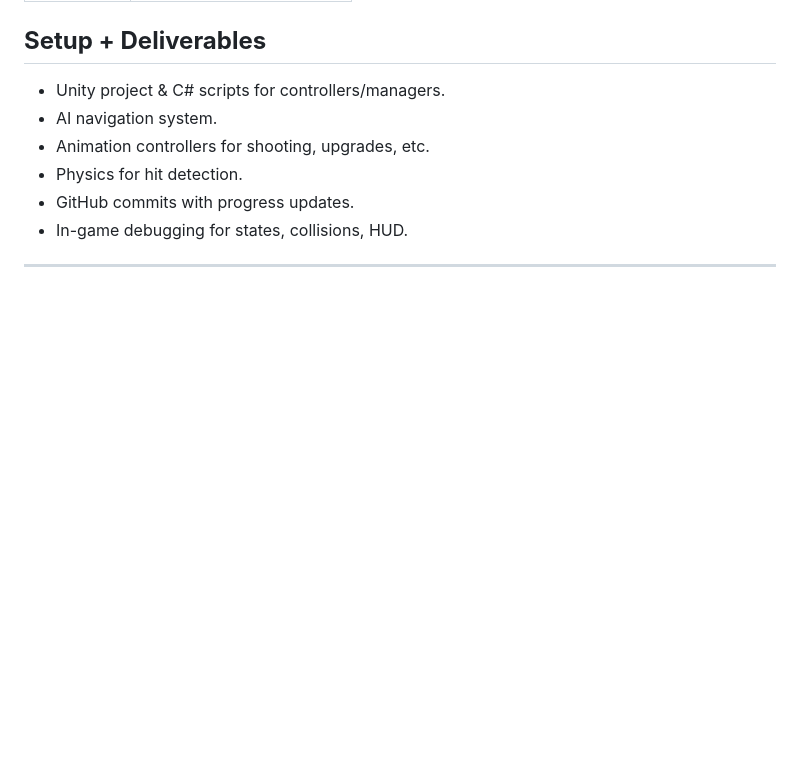
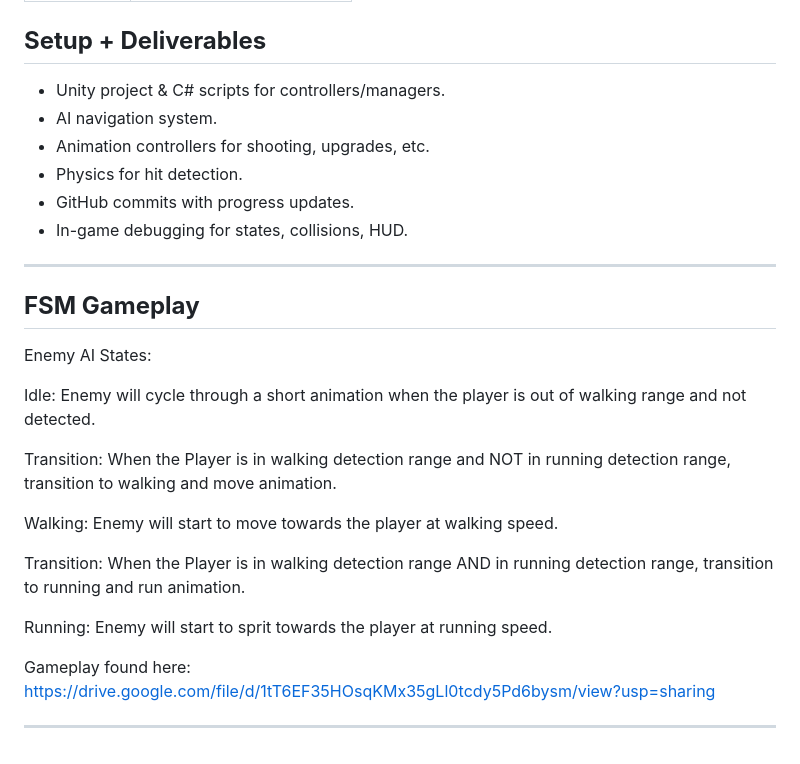
Before and after one commit to Atarusx/CISC-486-TowerDefense, a Markdown page: README.md, the part around the change. Rendered like a GitHub page; blank space fills up the shorter version.

```diff
--- a/README.md
+++ b/README.md
@@ -104,3 +104,23 @@ Two or more players control their own unique heroes from a preset option to ward
 * In-game debugging for states, collisions, HUD.
 
 ---
+
+## **FSM Gameplay**
+
+Enemy AI States:
+
+Idle: Enemy will cycle through a short animation when the player is out of walking range and not detected.
+
+Transition: When the Player is in walking detection range and NOT in running detection range, transition to walking and move animation.
+
+Walking: Enemy will start to move towards the player at walking speed.
+
+Transition: When the Player is in walking detection range AND in running detection range, transition to running and run animation.
+
+Running: Enemy will start to sprit towards the player at running speed.
+
+Gameplay found here: https://drive.google.com/file/d/1tT6EF35HOsqKMx35gLl0tcdy5Pd6bysm/view?usp=sharing
+
+
+
+---
```
